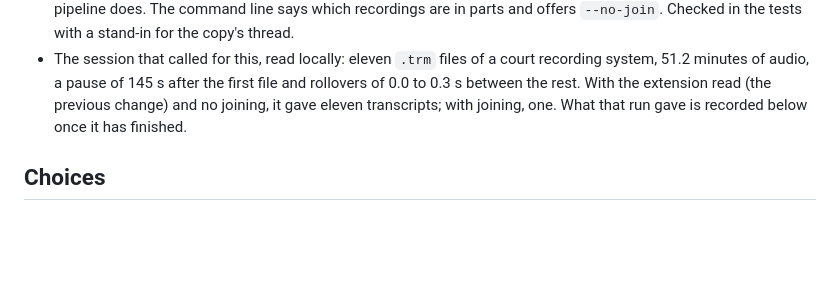
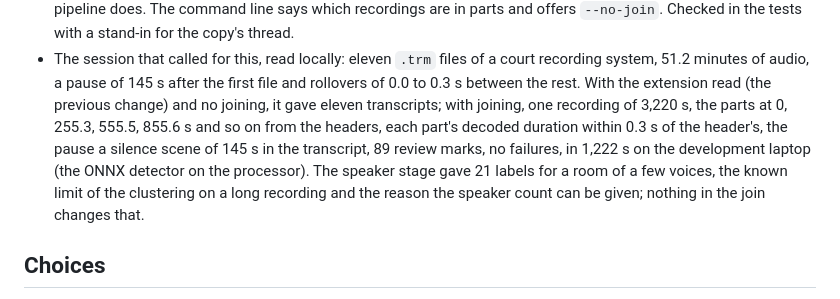
Before and after one commit to Unified-Source/TwinScribe, a Markdown page: docs/specs/recording_parts.notes.md, the part around the change. Drawn GitHub-style; blank space fills up the shorter version.

Commit message:
The notes record the session the join was built for, run as one recording: the parts at their header offsets, the pause as a silence scene, the marks, the time, and the speaker stage's known limit

```diff
--- a/docs/specs/recording_parts.notes.md
+++ b/docs/specs/recording_parts.notes.md
@@ -39,8 +39,13 @@ Companion to `recording_parts.md`. Records what was built, what was checked, and
 - The session that called for this, read locally: eleven `.trm` files of a court recording
   system, 51.2 minutes of audio, a pause of 145 s after the first file and rollovers of 0.0
   to 0.3 s between the rest. With the extension read (the previous change) and no joining,
-  it gave eleven transcripts; with joining, one. What that run gave is recorded below once
-  it has finished.
+  it gave eleven transcripts; with joining, one recording of 3,220 s, the parts at 0, 255.3,
+  555.5, 855.6 s and so on from the headers, each part's decoded duration within 0.3 s of
+  the header's, the pause a silence scene of 145 s in the transcript, 89 review marks, no
+  failures, in 1,222 s on the development laptop (the ONNX detector on the processor). The
+  speaker stage gave 21 labels for a room of a few voices, the known limit of the clustering
+  on a long recording and the reason the speaker count can be given; nothing in the join
+  changes that.
 
 ## Choices
 
```
